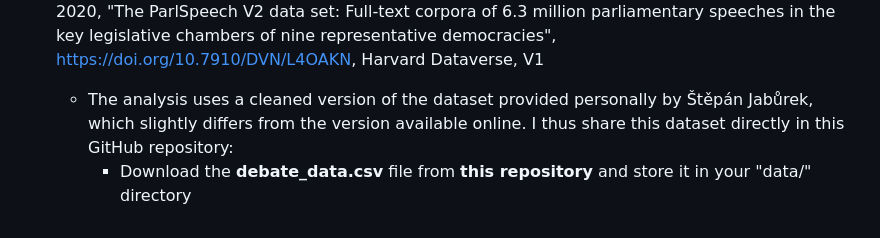
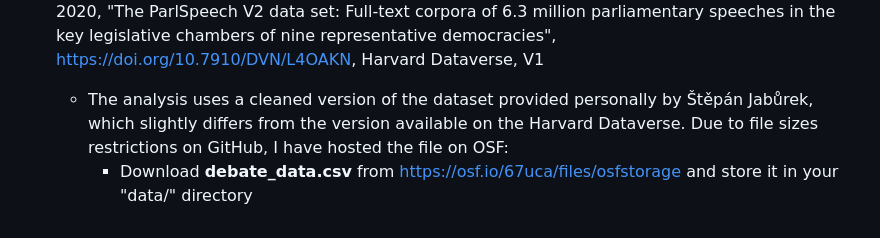
Before and after one commit to vojtechpohanka/MA-thesis, a Markdown page: README.md, the part around the change. GitHub-like rendering.

```diff
--- a/README.md
+++ b/README.md
@@ -38,5 +38,5 @@ In addition to the Manifesto Project (MARPOR) dataset, which is loaded from the
         * **"view_party.csv" into your "data/"  directory**
 
 * **Czech parliamentary speeches**: Jabůrek, Štěpán, 2024, "Czech Parliamentary Speeches Dataset 1993-2023; full transcripts of plenary speeches from the Chamber of Deputies", https://doi.org/10.7910/DVN/FOQUZF, Harvard Dataverse, V3 and Rauh, Christian; Schwalbach, Jan, 2020, "The ParlSpeech V2 data set: Full-text corpora of 6.3 million parliamentary speeches in the key legislative chambers of nine representative democracies", https://doi.org/10.7910/DVN/L4OAKN, Harvard Dataverse, V1
-    * The analysis uses a cleaned version of the dataset provided personally by Štěpán Jabůrek, which slightly differs from the version available online. I thus share this dataset directly in this GitHub repository:
-        * Download the **debate_data.csv** file from **this repository** and store it in your "data/" directory
+    * The analysis uses a cleaned version of the dataset provided personally by Štěpán Jabůrek, which slightly differs from the version available on the Harvard Dataverse. Due to file sizes restrictions on GitHub, I have hosted the file on OSF:
+        * Download **debate_data.csv** from https://osf.io/67uca/files/osfstorage and store it in your "data/" directory
```
